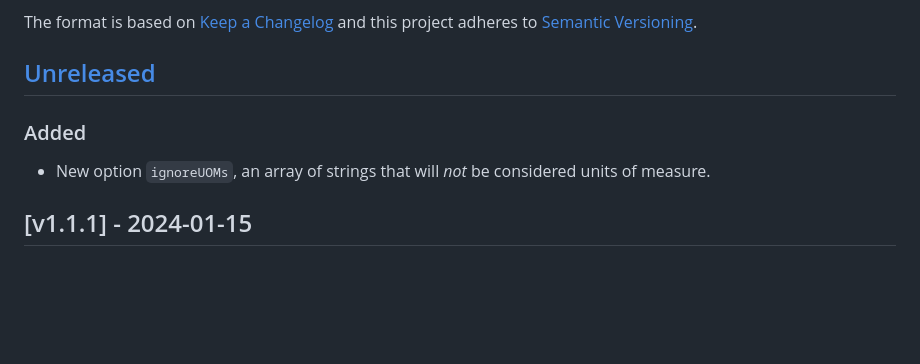
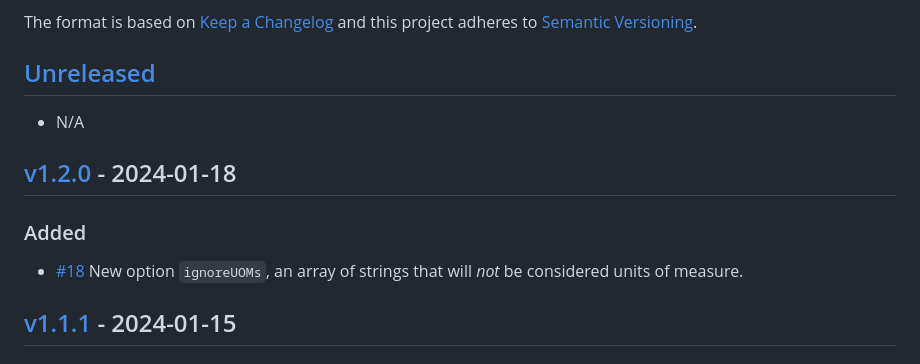
Before and after one commit to jakeboone02/parse-ingredient, a Markdown page: CHANGELOG.md, the part around the change printed below. Drawn GitHub-style; blank space fills up the shorter version.

Commit message:
Update changelog for v1.2.0

```diff
--- a/CHANGELOG.md
+++ b/CHANGELOG.md
@@ -7,9 +7,13 @@ and this project adheres to [Semantic Versioning](http://semver.org/spec/v2.0.0.
 
 ## [Unreleased]
 
+- N/A
+
+## [v1.2.0] - 2024-01-18
+
 ### Added
 
-- New option `ignoreUOMs`, an array of strings that will _not_ be considered units of measure.
+- [#18] New option `ignoreUOMs`, an array of strings that will _not_ be considered units of measure.
 
 ## [v1.1.1] - 2024-01-15
 
```
Also changed, not shown: other parts of CHANGELOG.md (+4 -1 lines).
